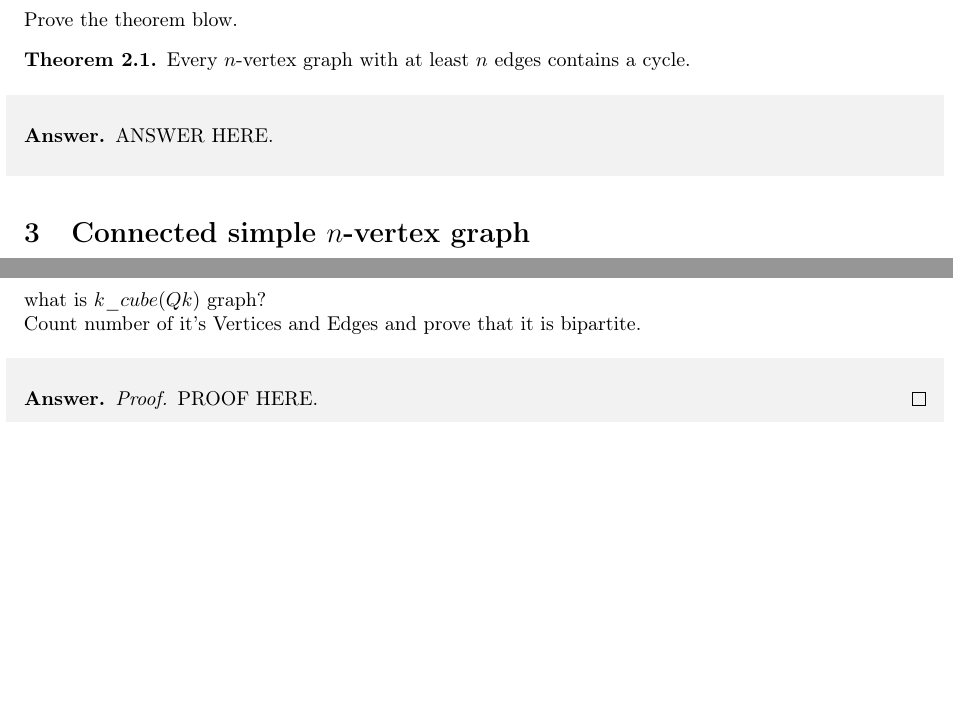
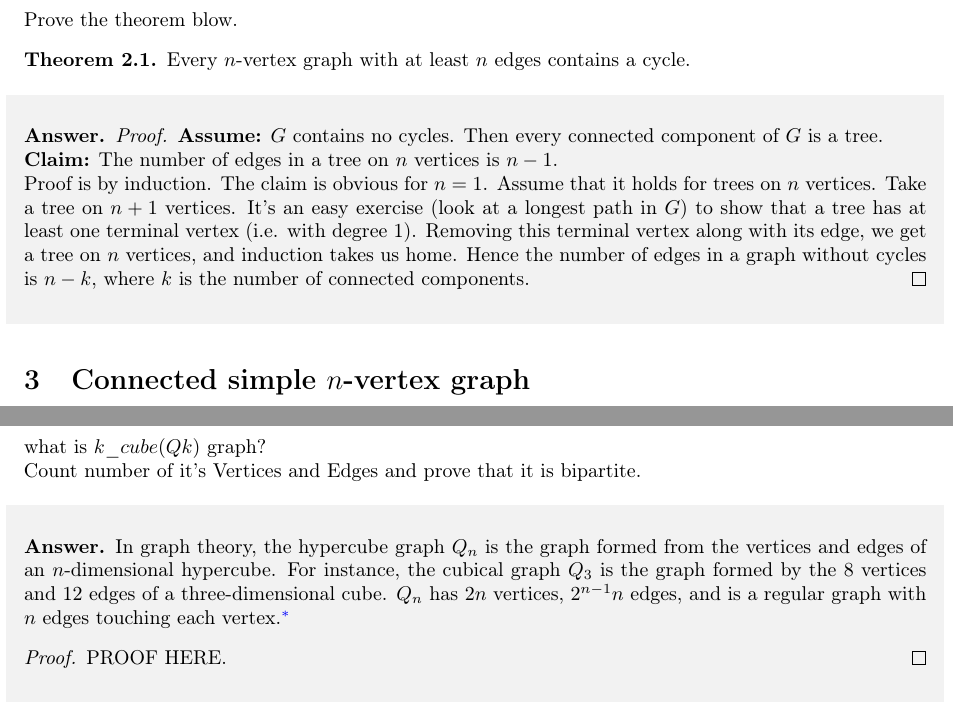
Before and after one commit to ali4heydari/DiscreteMathematicsLaTeX, a LaTeX document (PS5/PS5.tex): two parts of page 2 of 4, joined at a grey line, cut so that both start at the same text, the shorter picture padded with empty space. Compiled offline with pdfLaTeX.

Commit message:
Question 2 answer added.

```diff
--- a/PS5/PS5.tex
+++ b/PS5/PS5.tex
@@ -188,7 +188,13 @@ Every $n$-vertex graph with at least $n$ edges contains a cycle.
 \end{theorem}
 \begin{shaded}
 \begin{answer}
-ANSWER HERE.
+\begin{proof}
+\textbf{Assume:} $G$ contains no cycles. Then every connected component of $G$ is a tree.
+
+ \textbf{Claim:} The number of edges in a tree on $n$ vertices is $n-1$.
+
+Proof is by induction. The claim is obvious for $n=1$. Assume that it holds for trees on $n$ vertices. Take a tree on $n+1$ vertices. It's an easy exercise (look at a longest path in $G$) to show that a tree has at least one terminal vertex  (i.e. with degree 1). Removing this terminal vertex along with its edge, we get a tree on $n$ vertices, and induction takes us home. Hence the number of edges in a graph without cycles is $n-k$, where $k$ is the number of connected components.
+\end{proof}
 \end{answer}
 \end{shaded}
 \section{Connected simple $n$-vertex graph}
@@ -212,6 +218,10 @@ what is $k\_cube(Qk)$ graph?
 Count number of it's Vertices and Edges and prove that it is bipartite.
 \begin{shaded}
 \begin{answer}
+In graph theory, the hypercube graph $Q_n$ is the graph formed from the vertices and edges of an $n$-dimensional hypercube. For instance, the cubical graph $Q_3$ is the graph formed by the 8 vertices and 12 edges of a three-dimensional cube. $Q_n$ has $2n$ vertices, $2^{n-1}n$ edges, and is a regular graph with $n$ edges touching each vertex.\footnote{
+%\href{https://en.wikipedia.org/wiki/Hypercube_graph}{
+From Wikipedia, the free encyclopedia%}
+}
 \begin{proof}
 PROOF HERE.
 \end{proof}
```
Also changed, not shown: PS5/PS5.pdf.
